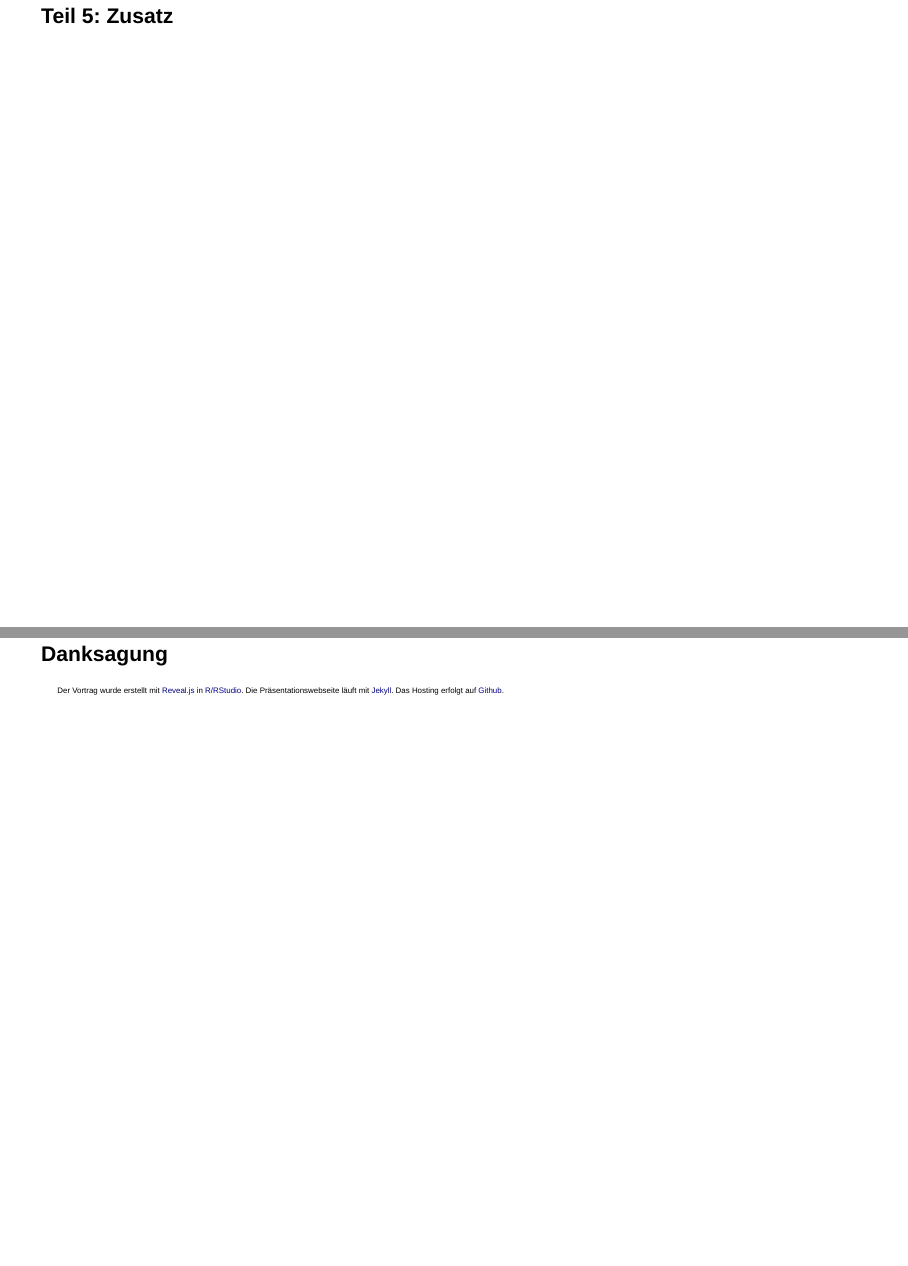
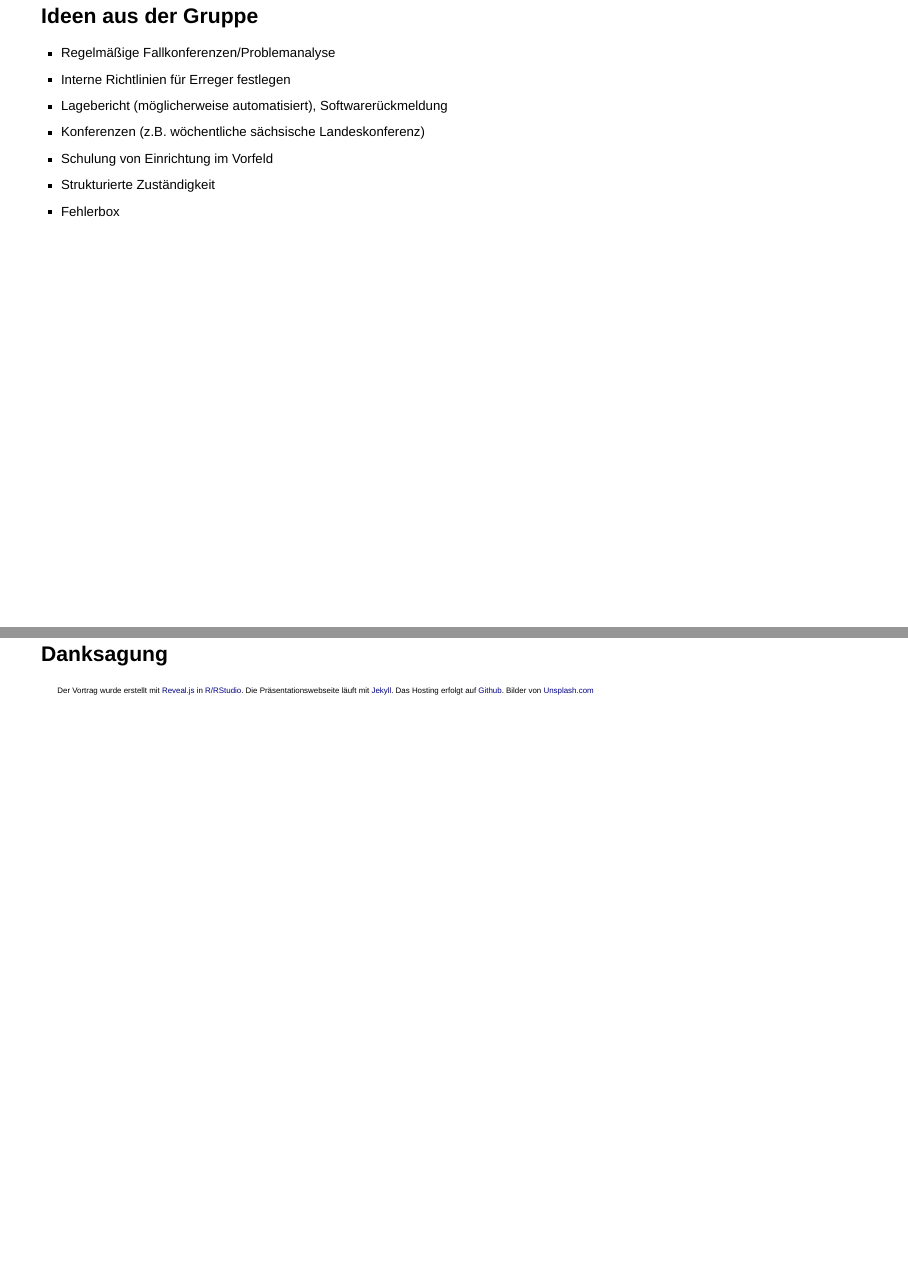
Before and after one commit to jakobschumacher/presentations, an R Markdown document (_code/2022-04-08-WBKD-Gastroenteritis.Rmd): pages 32 and 35 of 35 before the commit and pages 32 and 36 of 36 after it, joined at a grey line. Rendered offline with R 4.5, knitr and Pandoc, with nearby package versions; drawn as Slidy slides in place of the format the file asks for; some code elsewhere in the file could not run offline.

Commit message:
User Rückmeldungen dazu

```diff
--- a/_code/2022-04-08-WBKD-Gastroenteritis.Rmd
+++ b/_code/2022-04-08-WBKD-Gastroenteritis.Rmd
@@ -281,6 +281,16 @@ Meldedaten kann man bei [Survstat](https://survstat.rki.de/) abfragen
 * Beispiele für typische Infektionsschutzprobleme: EHEC-Ausbruch, SARS-CoV-2-Beginn, Norovirus-Ausbruch Berlin
 * Aufteilung in Gruppen a 4-5 Teilnehmer
 
+## Ideen aus der Gruppe
+* Regelmäßige Fallkonferenzen/Problemanalyse
+* Interne Richtlinien für Erreger festlegen
+* Lagebericht (möglicherweise automatisiert), Softwarerückmeldung
+* Konferenzen (z.B. wöchentliche sächsische Landeskonferenz)
+* Schulung von Einrichtung im Vorfeld
+* Strukturierte Zuständigkeit
+* Fehlerbox
+
+
 # Teil 5: Zusatz {data-background="https://images.unsplash.com/photo-1589998059171-988d887df646?ixlib=rb-1.2.1&ixid=MnwxMjA3fDB8MHxwaG90by1wYWdlfHx8fGVufDB8fHx8&auto=format&fit=crop&w=1752&q=80"}
 
 ## [Infektionsschutzkompendium](https://jakobschumacher.github.io/infektionsschutzkompendium)
@@ -297,4 +307,5 @@ Wer noch weiter lesen will:
 ## Danksagung
 <div style="margin:10px; font-size:60%; text-align:left">
 Der Vortrag wurde erstellt mit [Reveal.js](https://revealjs.com/) in [R/RStudio](https://www.rstudio.com/). Die Präsentationswebseite läuft mit [Jekyll](https://jekyllrb.com/). Das Hosting erfolgt auf [Github](https://github.com).
+Bilder von [Unsplash.com](https://unsplash.com/)
 </div>
```
Also changed, not shown: _posts/2022-04-08-WBKD-Gastroenteritis.html, _code/2022-04-08-WBKD-Gastroenteritis.Rmd (4 more changed lines).
